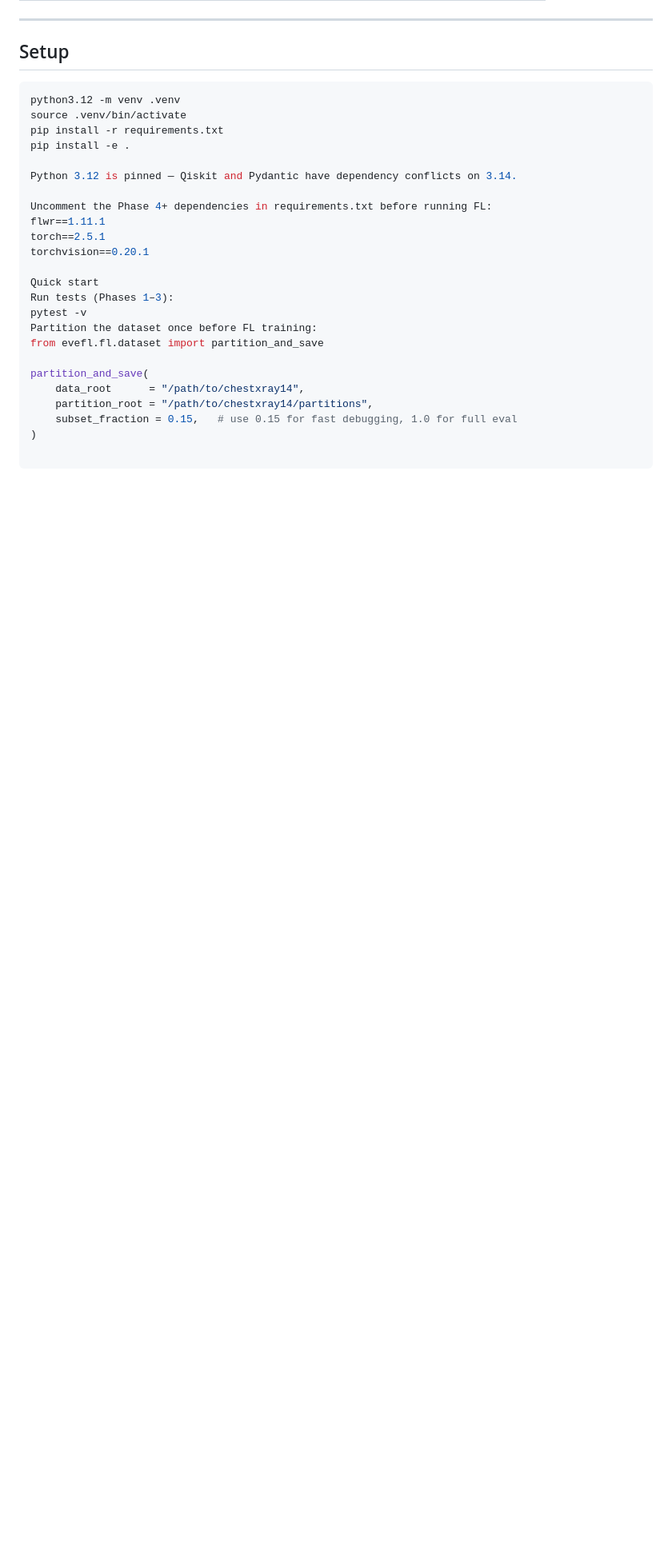
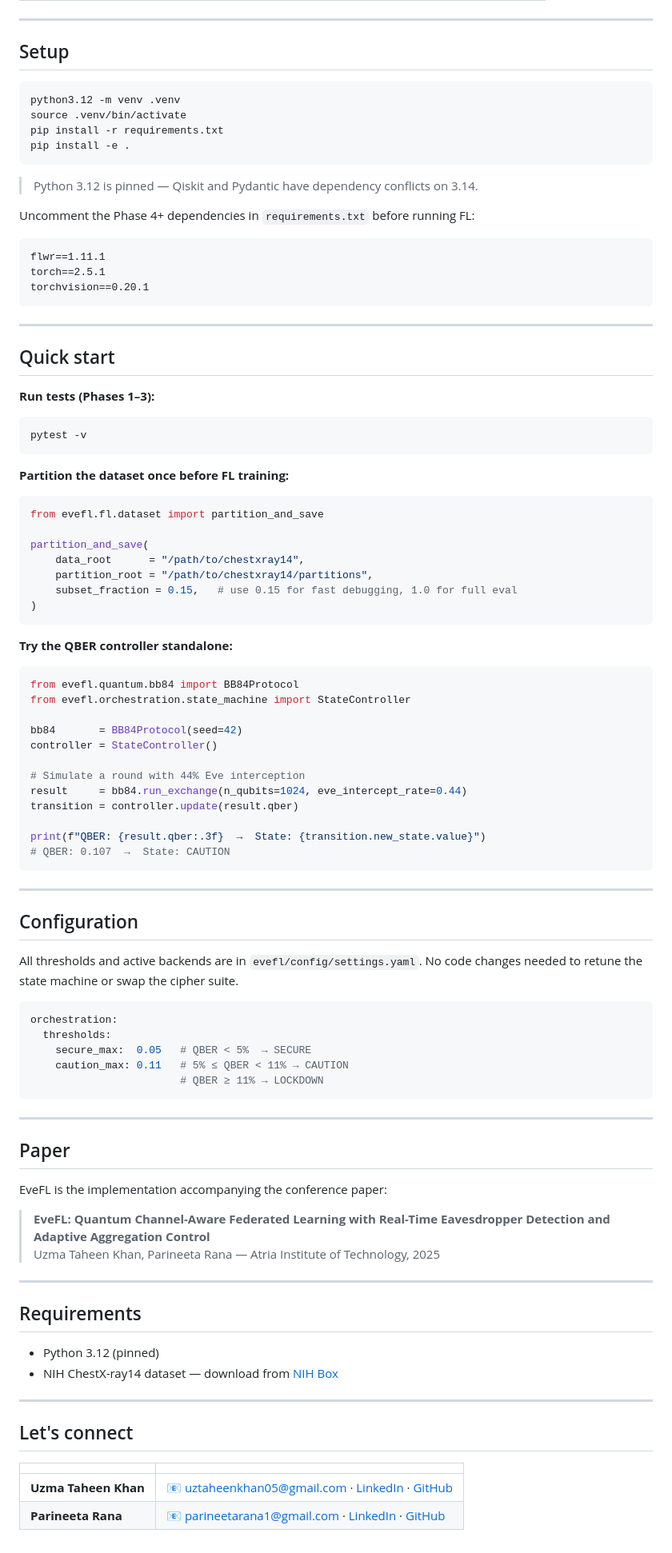
Before and after one commit to Major-Project-EveFL/EveFL, a Markdown page: README.md, the part around one of its changes. Shown at 80% size. Drawn GitHub-style; blank space fills up the shorter version.

Commit message:
fix: resolve merge conflicts and clean up README formatting
- Remove unmerged Git conflict markers (<<<<<<< HEAD)
- Fix escaped underscores for proper Markdown rendering
- Restore truncated Requirements section with NIH dataset link
- Clean up and deduplicate contact section

````diff
--- a/README.md
+++ b/README.md
@@ -90,18 +95,31 @@ python3.12 -m venv .venv
 source .venv/bin/activate
 pip install -r requirements.txt
 pip install -e .
+```
 
-Python 3.12 is pinned — Qiskit and Pydantic have dependency conflicts on 3.14.
+> Python 3.12 is pinned — Qiskit and Pydantic have dependency conflicts on 3.14.
 
-Uncomment the Phase 4+ dependencies in requirements.txt before running FL:
+Uncomment the Phase 4+ dependencies in `requirements.txt` before running FL:
+
+```
 flwr==1.11.1
 torch==2.5.1
 torchvision==0.20.1
+```
 
-Quick start
-Run tests (Phases 1–3):
+---
+
+## Quick start
+
+**Run tests (Phases 1–3):**
+
+```bash
 pytest -v
-Partition the dataset once before FL training:
+```
+
+**Partition the dataset once before FL training:**
+
+```python
 from evefl.fl.dataset import partition_and_save
 
 partition_and_save(
@@ -109,3 +127,60 @@ partition_and_save(
     partition_root = "/path/to/chestxray14/partitions",
     subset_fraction = 0.15,   # use 0.15 for fast debugging, 1.0 for full eval
 )
+```
+
+**Try the QBER controller standalone:**
+
+```python
+from evefl.quantum.bb84 import BB84Protocol
+from evefl.orchestration.state_machine import StateController
+
+bb84       = BB84Protocol(seed=42)
+controller = StateController()
+
+# Simulate a round with 44% Eve interception
+result     = bb84.run_exchange(n_qubits=1024, eve_intercept_rate=0.44)
+transition = controller.update(result.qber)
+
+print(f"QBER: {result.qber:.3f}  →  State: {transition.new_state.value}")
+# QBER: 0.107  →  State: CAUTION
+```
+
+---
+
+## Configuration
+
+All thresholds and active backends are in `evefl/config/settings.yaml`. No code changes needed to retune the state machine or swap the cipher suite.
+
+```yaml
+orchestration:
+  thresholds:
+    secure_max:  0.05   # QBER < 5%  → SECURE
+    caution_max: 0.11   # 5% ≤ QBER < 11% → CAUTION
+                        # QBER ≥ 11% → LOCKDOWN
+```
+
+---
+
+## Paper
+
+EveFL is the implementation accompanying the conference paper:
+
+> **EveFL: Quantum Channel-Aware Federated Learning with Real-Time Eavesdropper Detection and Adaptive Aggregation Control**
+> Uzma Taheen Khan, Parineeta Rana — Atria Institute of Technology, 2025
+
+---
+
+## Requirements
+
+- Python 3.12 (pinned)
+- NIH ChestX-ray14 dataset — download from [NIH Box](https://nihcc.app.box.com/v/ChestXray-NIHCC)
+
+---
+
+## Let's connect
+
+| | |
+|:---|:---|
+| **Uzma Taheen Khan** | 📧 uztaheenkhan05@gmail.com · [LinkedIn](https://linkedin.com/in/utk05) · [GitHub](https://github.com/utk05) |
+| **Parineeta Rana** | 📧 parineetarana1@gmail.com · [LinkedIn](https://linkedin.com/in/parineeta-rana) · [GitHub](https://github.com/parineetarana) |
````
Also changed, not shown: other parts of README.md (+9 -4 lines).
